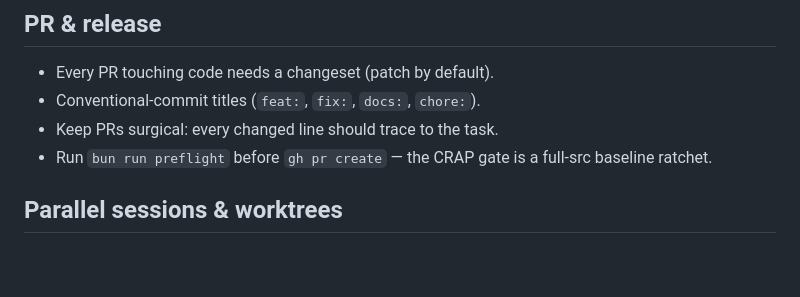
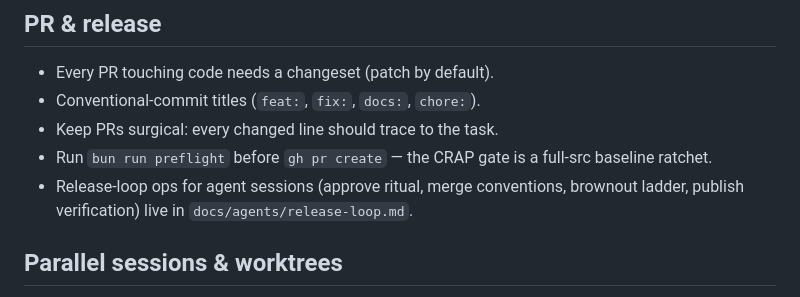
Before and after one commit to wojtekpiskorz/astroix, a Markdown page: AGENTS.md, the part around the change. GitHub-like rendering; blank space fills up the shorter version.

```diff
--- a/AGENTS.md
+++ b/AGENTS.md
@@ -77,6 +77,7 @@ Static and deterministic, upstream of the advisory AI review (wayfinder #55). En
 - Conventional-commit titles (`feat:`, `fix:`, `docs:`, `chore:`).
 - Keep PRs surgical: every changed line should trace to the task.
 - Run `bun run preflight` before `gh pr create` — the CRAP gate is a full-src baseline ratchet.
+- Release-loop ops for agent sessions (approve ritual, merge conventions, brownout ladder, publish verification) live in `docs/agents/release-loop.md`.
 
 ## Parallel sessions & worktrees
 
```
Also changed, not shown: docs/agents/release-loop.md (added, +52 -0 lines).
